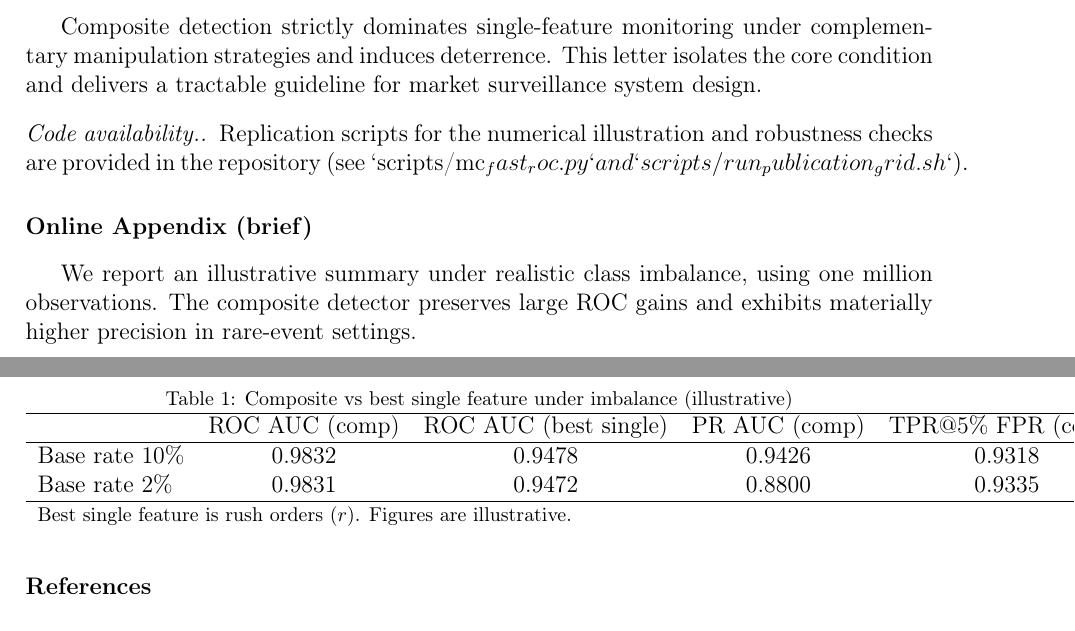
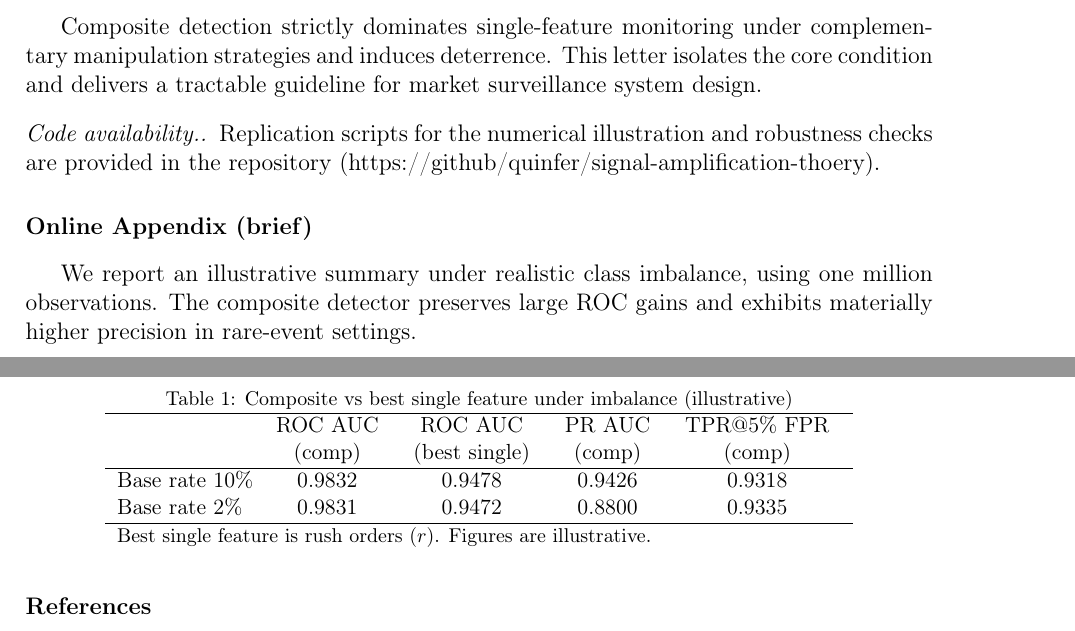
Before and after one commit to quinfer/signal-amplification-theory, a LaTeX paper (main.tex): two parts of pages 2 and 3 of 3, joined at a grey line, cut so that both start at the same text. Compiled offline with pdfLaTeX.

Commit message:
fixed table to fit on page

```diff
--- a/main.tex
+++ b/main.tex
@@ -79,7 +79,7 @@ Theorem~\ref{thm:amplification} provides a simple design rule: when manipulation
 \section{Conclusion}
 Composite detection strictly dominates single-feature monitoring under complementary manipulation strategies and induces deterrence. This letter isolates the core condition and delivers a tractable guideline for market surveillance system design.
 
-\paragraph{Code availability.} Replication scripts for the numerical illustration and robustness checks are provided in the repository (see `scripts/mc_fast_roc.py` and `scripts/run_publication_grid.sh`).
+\paragraph{Code availability.} Replication scripts for the numerical illustration and robustness checks are provided in the repository (https://github/quinfer/signal-amplification-thoery).
 
 \section*{Online Appendix (brief)}
 We report an illustrative summary under realistic class imbalance, using one million observations. The composite detector preserves large ROC gains and exhibits materially higher precision in rare-event settings.
@@ -88,9 +88,10 @@ We report an illustrative summary under realistic class imbalance, using one mil
 \centering
 \caption{Composite vs best single feature under imbalance (illustrative)}
 \label{tab:appendix-imbalance}
-\begin{tabular}{lcccc}
+\small
+\begin{tabular}{l@{\hspace{0.5em}}c@{\hspace{0.5em}}c@{\hspace{0.5em}}c@{\hspace{0.5em}}c}
 \hline
- & ROC AUC (comp) & ROC AUC (best single) & PR AUC (comp) & TPR@5\% FPR (comp) \\
+ & \begin{tabular}{c}ROC AUC\\(comp)\end{tabular} & \begin{tabular}{c}ROC AUC\\(best single)\end{tabular} & \begin{tabular}{c}PR AUC\\(comp)\end{tabular} & \begin{tabular}{c}TPR@5\% FPR\\(comp)\end{tabular} \\
 \hline
 Base rate 10\% & 0.9832 & 0.9478 & 0.9426 & 0.9318 \\
 Base rate 2\%  & 0.9831 & 0.9472 & 0.8800 & 0.9335 \\
```
